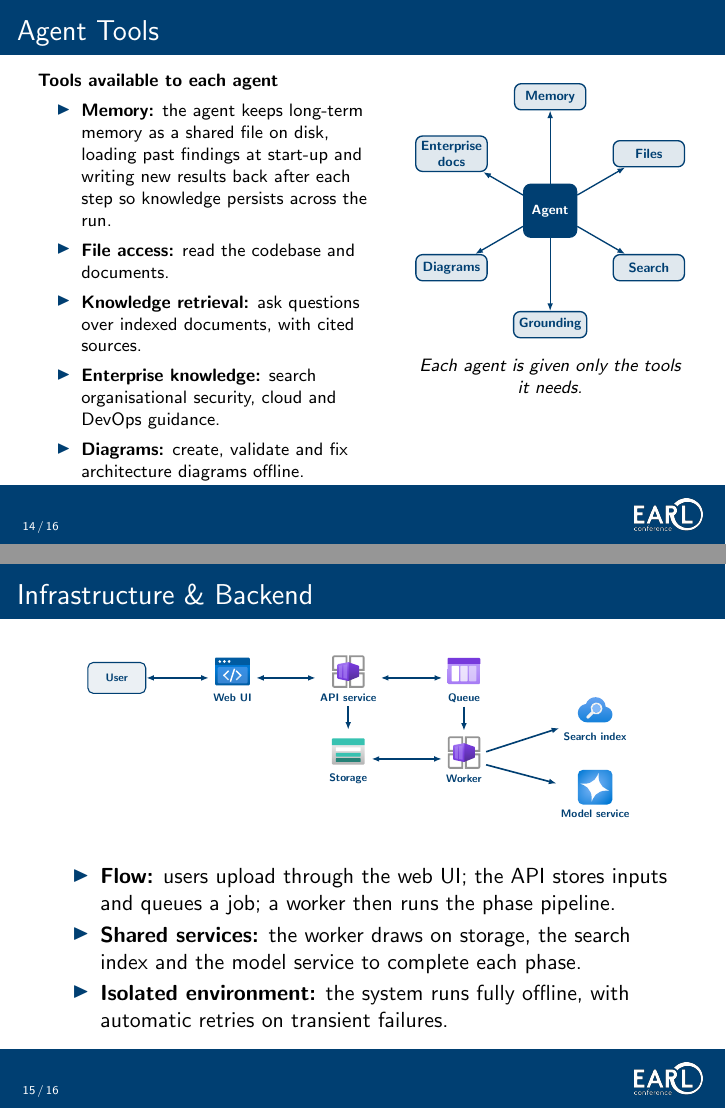
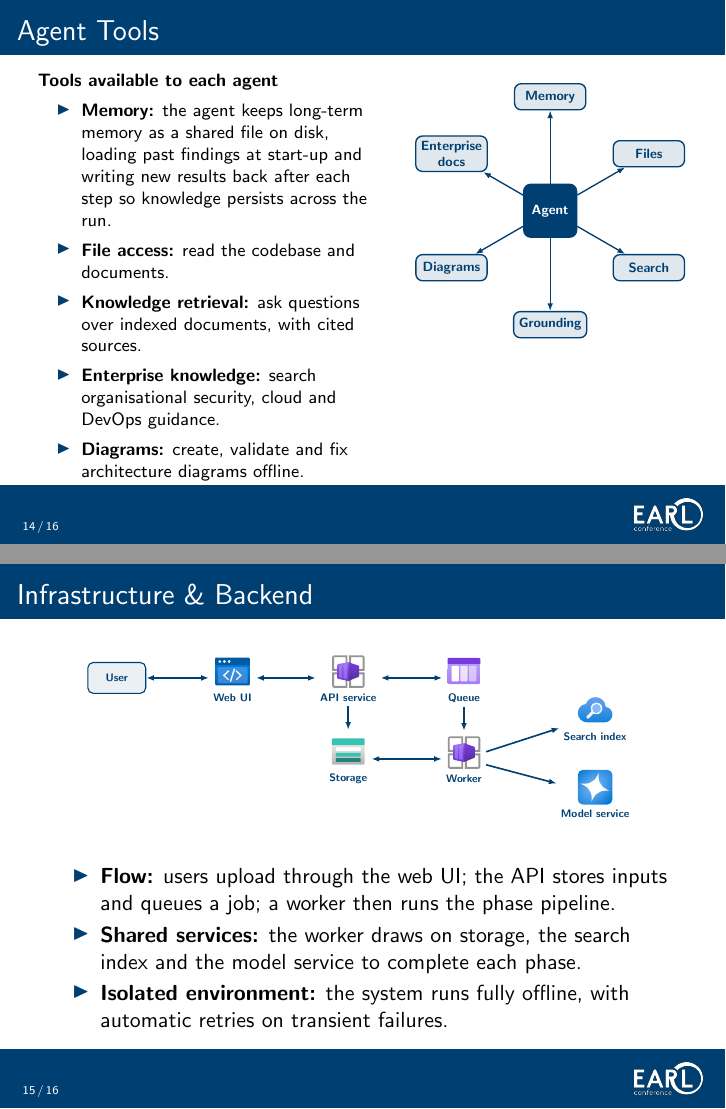
Before and after one commit to timothywong731/talk-beamer, LaTeX slides (beamer.tex): pages 14 and 15 of 16, joined at a grey line. Compiled offline with pdfLaTeX.

Commit message:
Remove redundant footnote from agent tools section in beamer.tex

```diff
--- a/beamer.tex
+++ b/beamer.tex
@@ -714,8 +714,6 @@ first}!
     \node[tool] (docs)   at (150:2.4)  {Enterprise\\docs};
     \foreach \t in {mem,files,search,ground,diag,docs} \draw[spoke] (ag) -- (\t);
   \end{tikzpicture}}
-  \\[0.2cm]
-  {\footnotesize\textit{Each agent is given only the tools it needs.}}
 \end{column}
 \end{columns}
 \end{frame}
```
Also changed, not shown: beamer.pdf.
